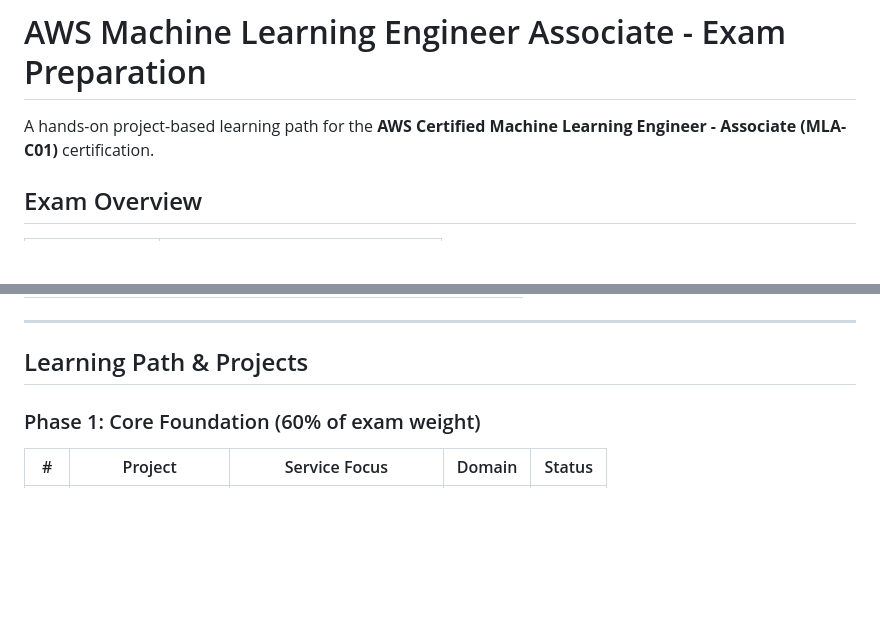
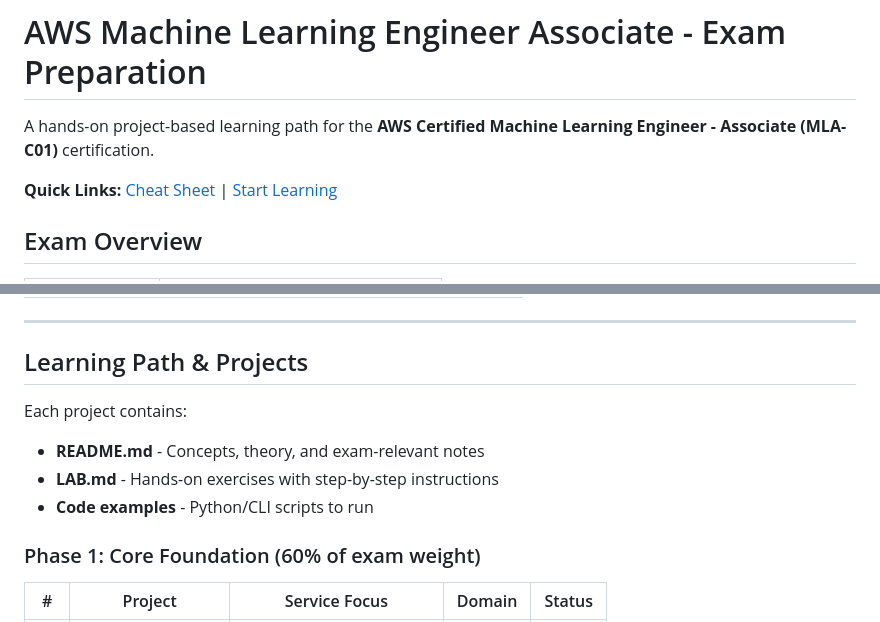
Before and after one commit to vinu76jsr/aws-sample-projects, a Markdown page: aws-ml-associate-prep/README.md, 2 parts joined by grey strips. Rendered like a GitHub page; blank space fills up the shorter version.

```diff
--- a/aws-ml-associate-prep/README.md
+++ b/aws-ml-associate-prep/README.md
@@ -1,6 +1,8 @@
 # AWS Machine Learning Engineer Associate - Exam Preparation
 
 A hands-on project-based learning path for the **AWS Certified Machine Learning Engineer - Associate (MLA-C01)** certification.
+
+**Quick Links:** [Cheat Sheet](./CHEATSHEET.md) | [Start Learning](#learning-path--projects)
 
 ## Exam Overview
 
@@ -25,6 +27,11 @@ A hands-on project-based learning path for the **AWS Certified Machine Learning
 ---
 
 ## Learning Path & Projects
+
+Each project contains:
+- **README.md** - Concepts, theory, and exam-relevant notes
+- **LAB.md** - Hands-on exercises with step-by-step instructions
+- **Code examples** - Python/CLI scripts to run
 
 ### Phase 1: Core Foundation (60% of exam weight)
 
```
Also changed, not shown: aws-ml-associate-prep/CHEATSHEET.md (added, +285 -0 lines).
